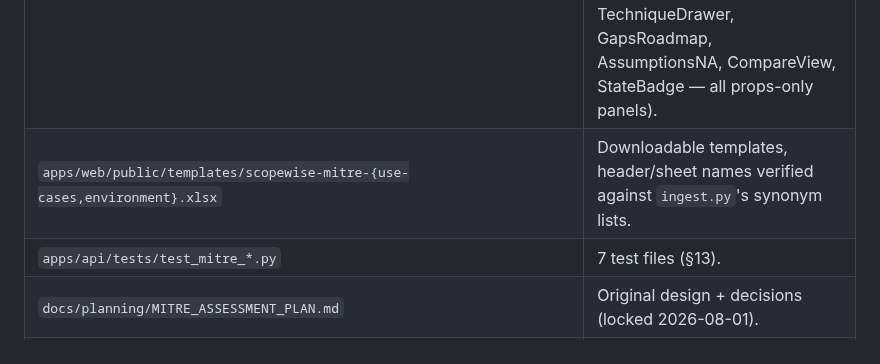
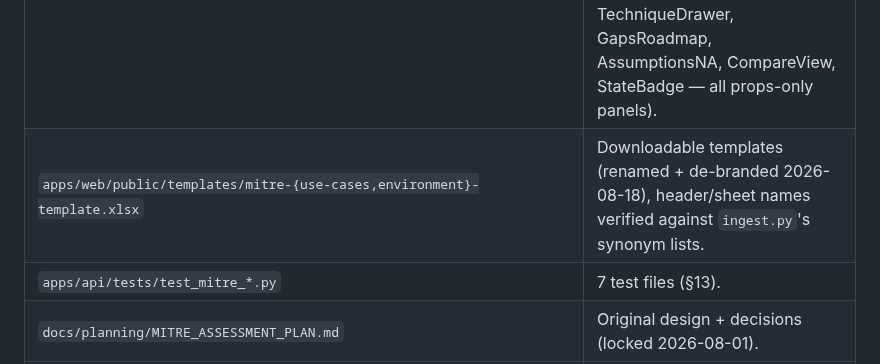
Before and after one commit to manishjnv/document-governance-platform, a Markdown page: docs/planning/MITRE_MODULE_REFERENCE.md, the part around the change. Drawn GitHub-style.

```diff
--- a/docs/planning/MITRE_MODULE_REFERENCE.md
+++ b/docs/planning/MITRE_MODULE_REFERENCE.md
@@ -109,7 +109,7 @@ in-app results with a Navigator-style heatmap, executive+detailed PDF, an
 | `apps/api/migrations/032_mitre_use_case_logic.sql` | Adds `mitre_use_cases.logic` TEXT (Phase 7). |
 | `apps/api/app/models/mitre_{assessment,file,use_case}.py` | ORM models (FK columns only, no relationships — so no existing model file changes). Registered in `app/models/__init__.py`. |
 | `apps/web/app/mitre/` | Frontend section: `lib.ts` (types + display metadata), `page.tsx` (list), `new/page.tsx` (wizard), `[assessmentId]/page.tsx` (results), `components/` (ExecutiveBand, CoverageHeatmap, TechniqueDrawer, GapsRoadmap, AssumptionsNA, CompareView, StateBadge — all props-only panels). |
-| `apps/web/public/templates/scopewise-mitre-{use-cases,environment}.xlsx` | Downloadable templates, header/sheet names verified against `ingest.py`'s synonym lists. |
+| `apps/web/public/templates/mitre-{use-cases,environment}-template.xlsx` | Downloadable templates (renamed + de-branded 2026-08-18), header/sheet names verified against `ingest.py`'s synonym lists. |
 | `apps/api/tests/test_mitre_*.py` | 7 test files (§13). |
 | `docs/planning/MITRE_ASSESSMENT_PLAN.md` | Original design + decisions (locked 2026-08-01). |
 | `docs/planning/PROMPT_ENGINEERING_GUIDE.md` | "2026-08-01 — MITRE module prompts" section: rationale for both prompts. MITRE prompts are documented THERE, not mirrored to `prompts/` (its generator covers only the 6 review personas). |
```
Also changed, not shown: CLAUDE.md (+2 -2 lines).
